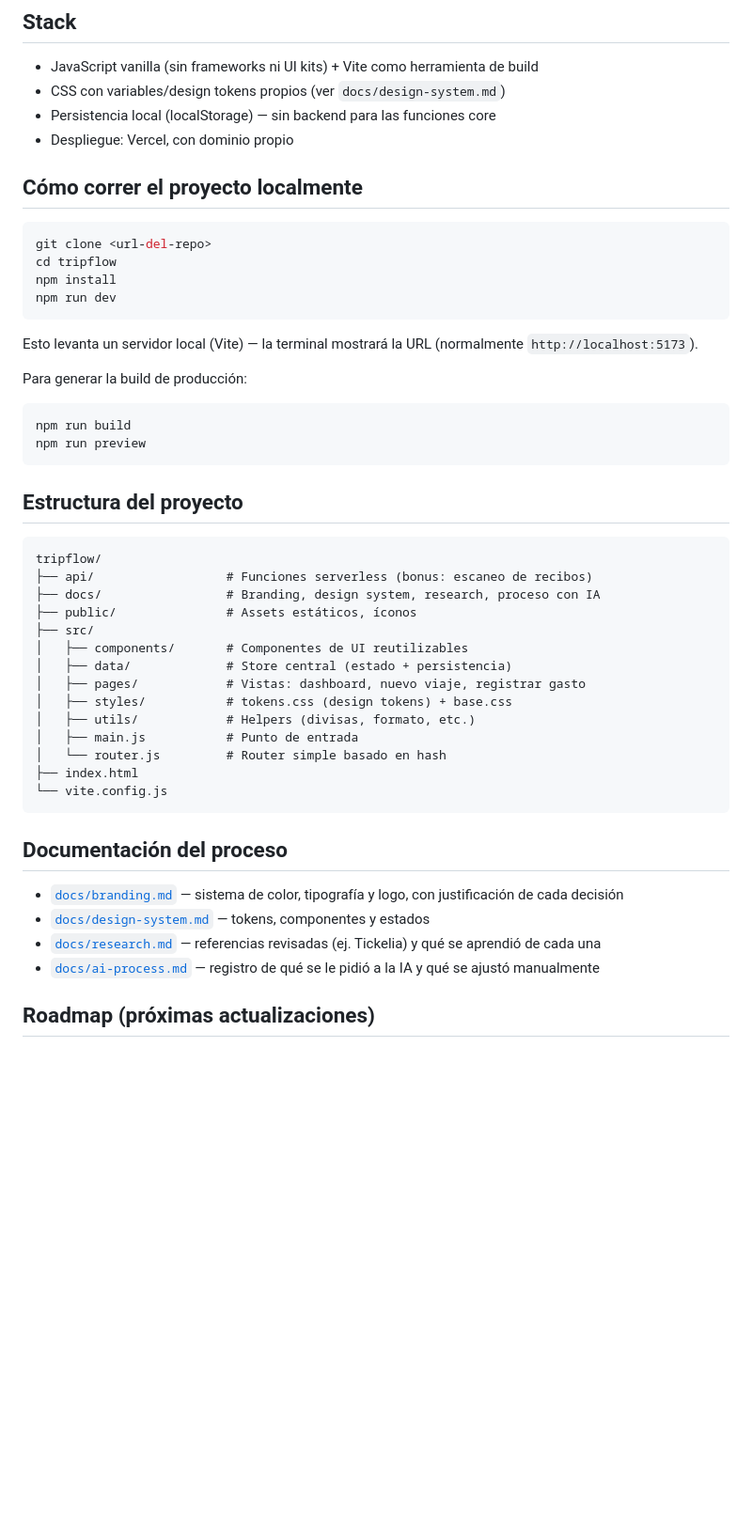
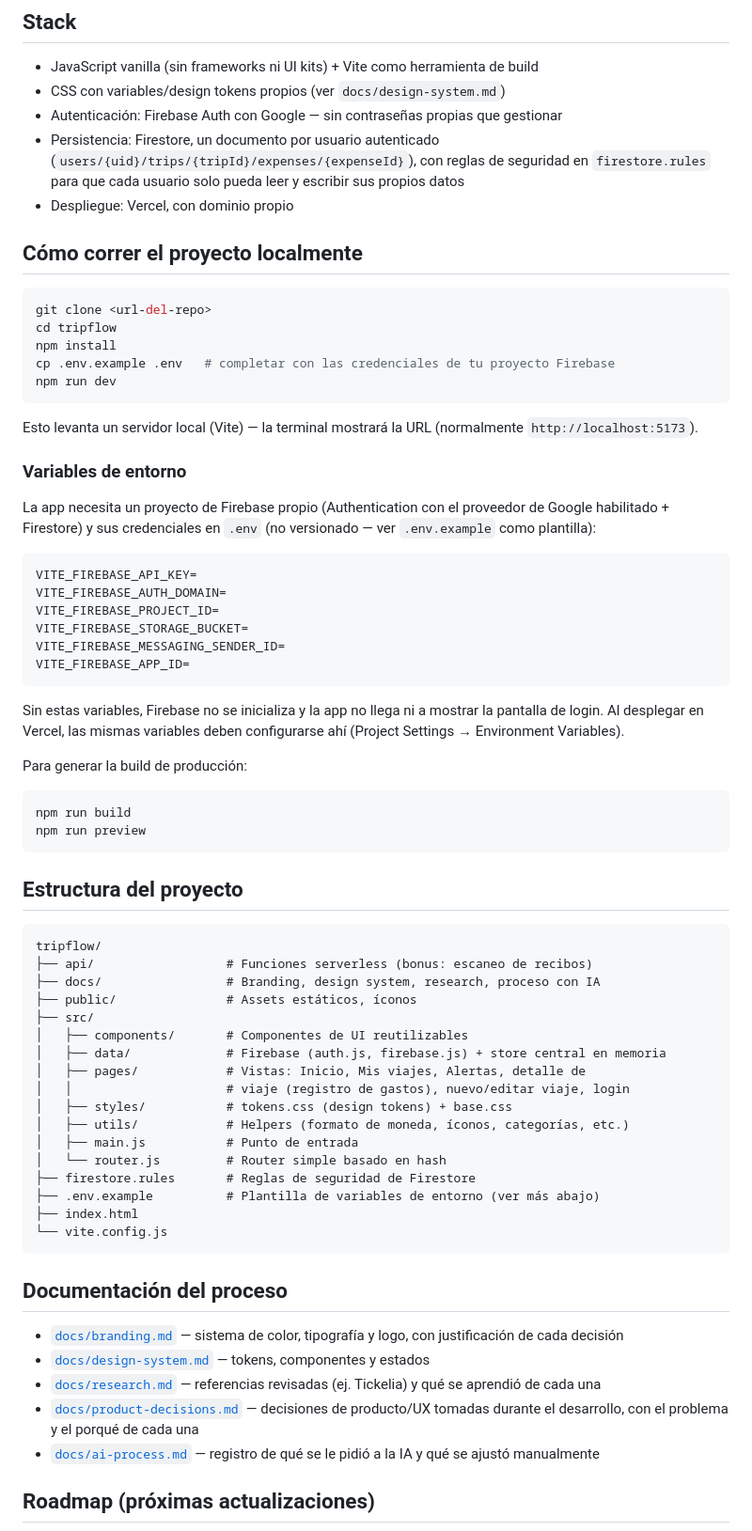
Before and after one commit to stevenstyvargas/tripflow, a Markdown page: README.md, the part around one of its changes. Shown at 94% size. Rendered like a GitHub page; blank space fills up the shorter version.

Commit message:
docs: corrige README desactualizado (backend, Mis viajes, demo link)
- "Persistencia local (localStorage) -- sin backend" era incorrecto:
  la app usa Firebase Auth (Google) + Firestore hace varias tareas.
  Se corrige Stack y se agrega Autenticacion a Alcance v1.
- Se agrega "Mis viajes" a la estructura del proyecto documentada
  (pages/), que solo mencionaba dashboard/nuevo-viaje/registrar-gasto.
- Demo: reemplaza el placeholder por
  https://tripflow-ashen-chi.vercel.app
- Se documentan las variables de entorno VITE_FIREBASE_* requeridas
  (antes no aparecian en ningun lado) y se agrega el paso de copiar
  .env.example a .env en las instrucciones de instalacion -- sin esto
  la app no inicializa Firebase y no llega ni al login.
- Se agrega firestore.rules y .env.example al arbol de estructura del
  proyecto, y se agrega docs/product-decisions.md a la lista de
  documentacion del proceso (el README ya lo referenciaba 2 veces sin
  listarlo ahi).
- "utils/ (divisas, formato...)" se corrige a "formato de moneda"
  -- v1 es de una sola divisa, "divisas" en plural quedaba desactualizado.

````diff
--- a/README.md
+++ b/README.md
@@ -28,7 +29,11 @@ evaluación según tiempo disponible).
 
 - JavaScript vanilla (sin frameworks ni UI kits) + Vite como herramienta de build
 - CSS con variables/design tokens propios (ver `docs/design-system.md`)
-- Persistencia local (localStorage) — sin backend para las funciones core
+- Autenticación: Firebase Auth con Google — sin contraseñas propias que gestionar
+- Persistencia: Firestore, un documento por usuario autenticado
+  (`users/{uid}/trips/{tripId}/expenses/{expenseId}`), con reglas de
+  seguridad en `firestore.rules` para que cada usuario solo pueda leer
+  y escribir sus propios datos
 - Despliegue: Vercel, con dominio propio
 
 ## Cómo correr el proyecto localmente
@@ -37,11 +42,32 @@ evaluación según tiempo disponible).
 git clone <url-del-repo>
 cd tripflow
 npm install
+cp .env.example .env   # completar con las credenciales de tu proyecto Firebase
 npm run dev
 ```
 
 Esto levanta un servidor local (Vite) — la terminal mostrará la URL
 (normalmente `http://localhost:5173`).
+
+### Variables de entorno
+
+La app necesita un proyecto de Firebase propio (Authentication con el
+proveedor de Google habilitado + Firestore) y sus credenciales en
+`.env` (no versionado — ver `.env.example` como plantilla):
+
+```
+VITE_FIREBASE_API_KEY=
+VITE_FIREBASE_AUTH_DOMAIN=
+VITE_FIREBASE_PROJECT_ID=
+VITE_FIREBASE_STORAGE_BUCKET=
+VITE_FIREBASE_MESSAGING_SENDER_ID=
+VITE_FIREBASE_APP_ID=
+```
+
+Sin estas variables, Firebase no se inicializa y la app no llega ni a
+mostrar la pantalla de login. Al desplegar en Vercel, las mismas
+variables deben configurarse ahí (Project Settings → Environment
+Variables).
 
 Para generar la build de producción:
 
@@ -59,12 +85,15 @@ tripflow/
 ├── public/               # Assets estáticos, íconos
 ├── src/
 │   ├── components/       # Componentes de UI reutilizables
-│   ├── data/             # Store central (estado + persistencia)
-│   ├── pages/            # Vistas: dashboard, nuevo viaje, registrar gasto
+│   ├── data/             # Firebase (auth.js, firebase.js) + store central en memoria
+│   ├── pages/            # Vistas: Inicio, Mis viajes, Alertas, detalle de
+│   │                     # viaje (registro de gastos), nuevo/editar viaje, login
 │   ├── styles/           # tokens.css (design tokens) + base.css
-│   ├── utils/            # Helpers (divisas, formato, etc.)
+│   ├── utils/            # Helpers (formato de moneda, íconos, categorías, etc.)
 │   ├── main.js           # Punto de entrada
 │   └── router.js         # Router simple basado en hash
+├── firestore.rules       # Reglas de seguridad de Firestore
+├── .env.example          # Plantilla de variables de entorno (ver más abajo)
 ├── index.html
 └── vite.config.js
 ```
@@ -74,6 +103,7 @@ tripflow/
 - [`docs/branding.md`](./docs/branding.md) — sistema de color, tipografía y logo, con justificación de cada decisión
 - [`docs/design-system.md`](./docs/design-system.md) — tokens, componentes y estados
 - [`docs/research.md`](./docs/research.md) — referencias revisadas (ej. Tickelia) y qué se aprendió de cada una
+- [`docs/product-decisions.md`](./docs/product-decisions.md) — decisiones de producto/UX tomadas durante el desarrollo, con el problema y el porqué de cada una
 - [`docs/ai-process.md`](./docs/ai-process.md) — registro de qué se le pidió a la IA y qué se ajustó manualmente
 
 ## Roadmap (próximas actualizaciones)
````
Also changed, not shown: other parts of README.md (+2 -1 lines).
